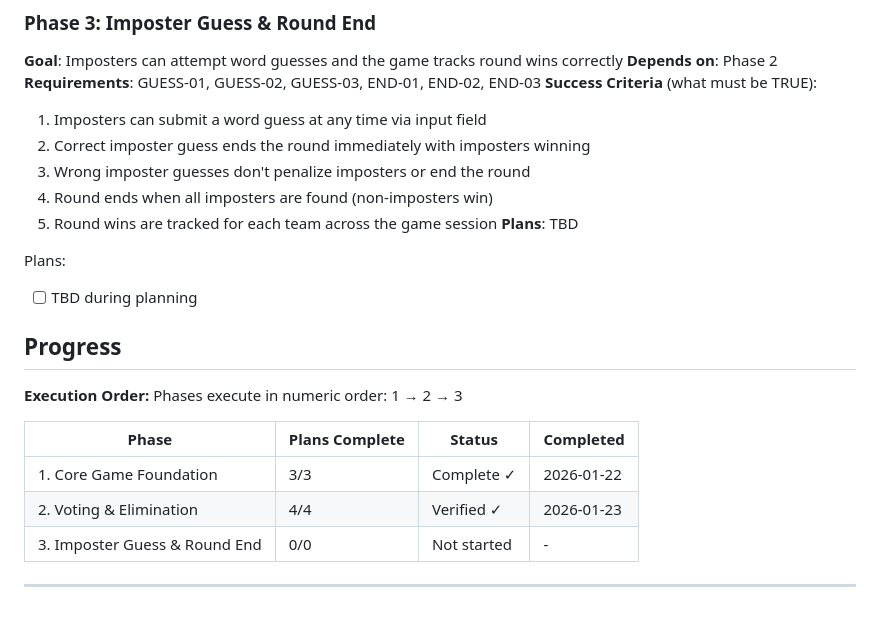
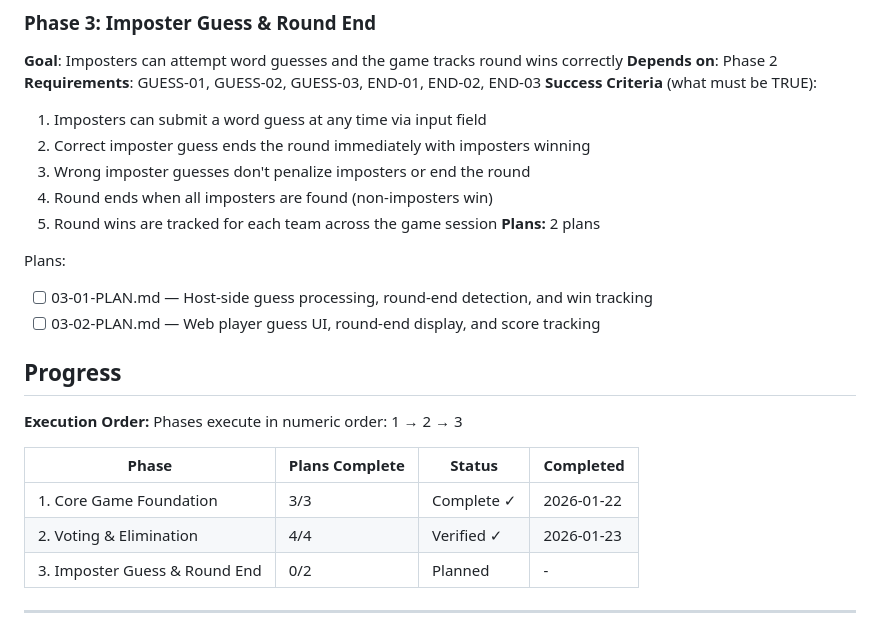
Before and after one commit to growadamr/PartyGameCollection, a Markdown page: .planning/ROADMAP.md, the part around one of its changes. GitHub-like rendering.

Commit message:
docs(03): create phase plan
Phase 03: Imposter Guess & Round End
- 2 plan(s) in 2 wave(s)
- 0 parallel, 2 sequential
- Ready for execution

Co-Authored-By: Claude Sonnet 4.5 <noreply@anthropic.com>

```diff
--- a/.planning/ROADMAP.md
+++ b/.planning/ROADMAP.md
@@ -65,10 +65,11 @@ Plans:
   3. Wrong imposter guesses don't penalize imposters or end the round
   4. Round ends when all imposters are found (non-imposters win)
   5. Round wins are tracked for each team across the game session
-**Plans**: TBD
+**Plans:** 2 plans
 
 Plans:
-- [ ] TBD during planning
+- [ ] 03-01-PLAN.md — Host-side guess processing, round-end detection, and win tracking
+- [ ] 03-02-PLAN.md — Web player guess UI, round-end display, and score tracking
 
 ## Progress
 
@@ -79,7 +80,7 @@ Phases execute in numeric order: 1 → 2 → 3
 |-------|----------------|--------|-----------|
 | 1. Core Game Foundation | 3/3 | Complete ✓ | 2026-01-22 |
 | 2. Voting & Elimination | 4/4 | Verified ✓ | 2026-01-23 |
-| 3. Imposter Guess & Round End | 0/0 | Not started | - |
+| 3. Imposter Guess & Round End | 0/2 | Planned | - |
 
 ---
 *Roadmap created: 2026-01-22*
```
Also changed, not shown: other parts of .planning/ROADMAP.md (+1 -1 lines), 2 other files.
